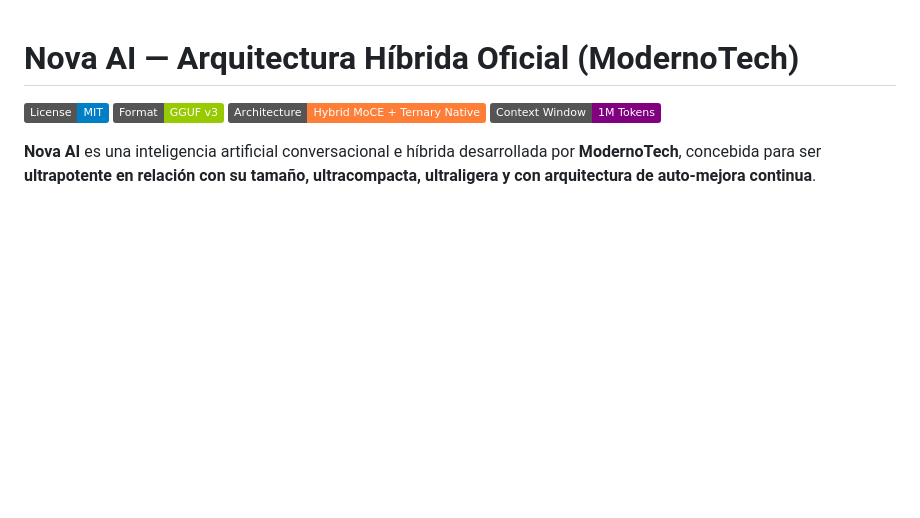
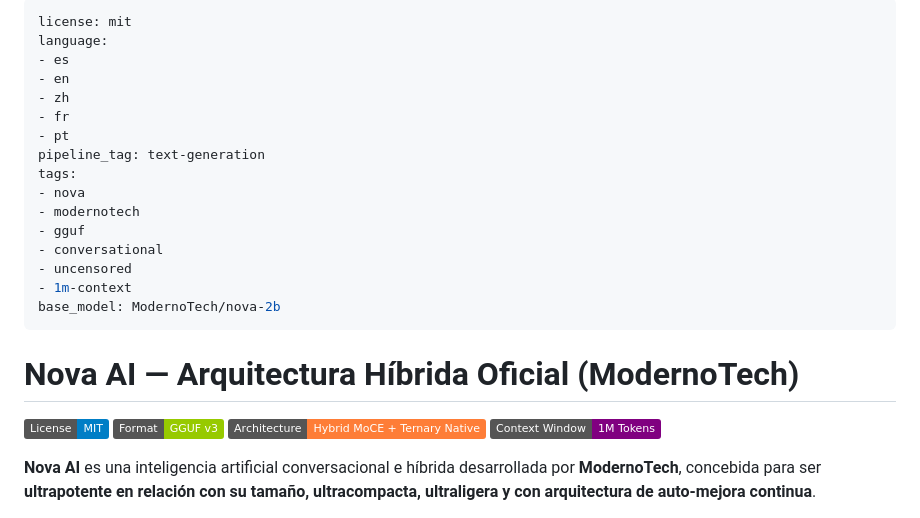
Before and after one commit to Breacorp/nova-2b, a Markdown page: README.md, the part around the change. GitHub-like rendering; badges without logos; blank space fills up the shorter version.

Commit message:
docs: Add official Hugging Face YAML metadata header to README.md

```diff
--- a/README.md
+++ b/README.md
@@ -1,4 +1,24 @@
+---
+license: mit
+language:
+- es
+- en
+- zh
+- fr
+- pt
+pipeline_tag: text-generation
+tags:
+- nova
+- modernotech
+- gguf
+- conversational
+- uncensored
+- 1m-context
+base_model: ModernoTech/nova-2b
+---
+
 # Nova AI — Arquitectura Híbrida Oficial (ModernoTech)
+
 
 [![License: MIT](https://img.shields.io/badge/License-MIT-blue.svg)](LICENSE)
 [![Format](https://img.shields.io/badge/Format-GGUF%20v3-green.svg)](docs/NOVA_GGUF_SPEC.md)
```
